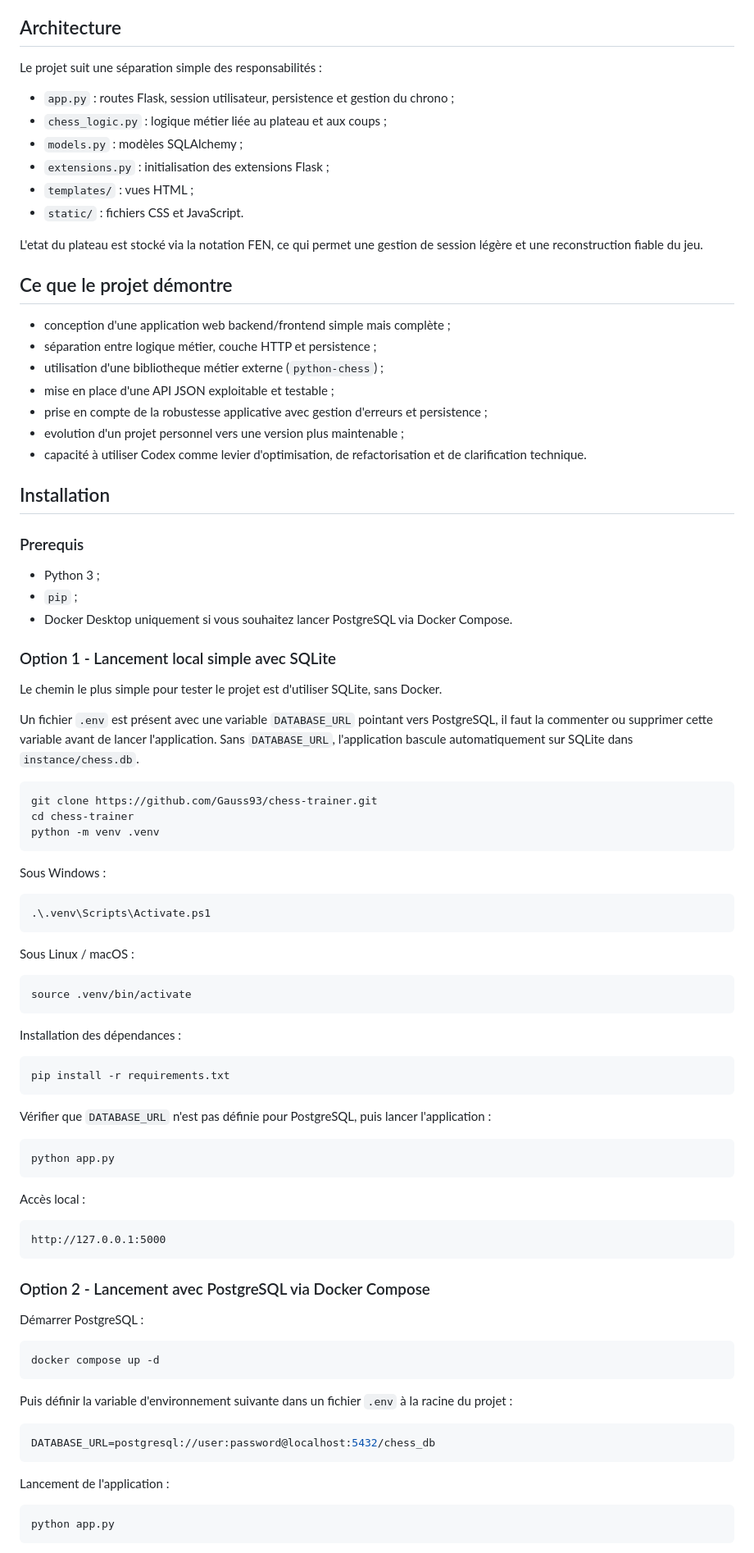
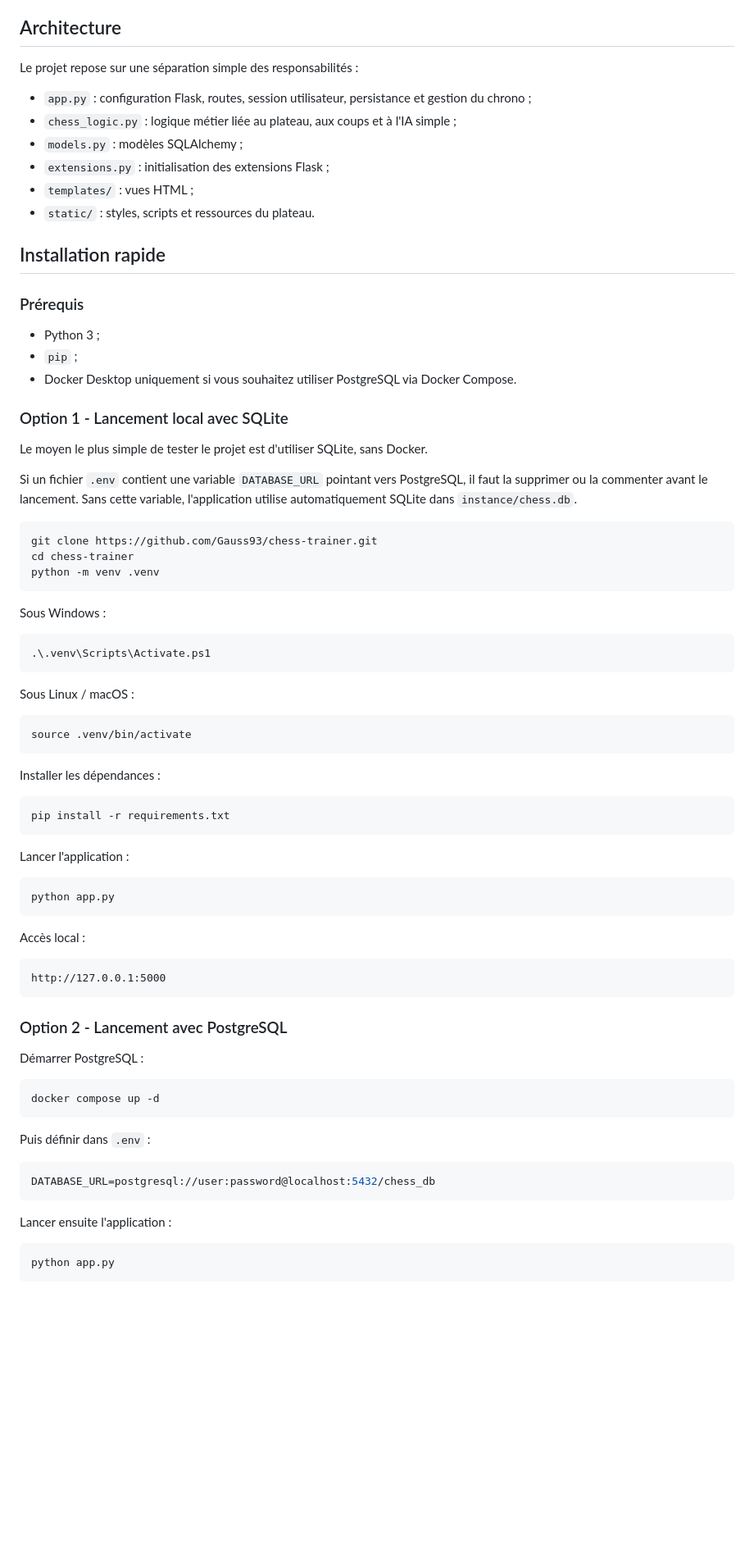
Before and after one commit to Gauss93/Chess-trainer, a Markdown page: README.md, the part around the change printed below. Shown: that part at 82% size. Drawn GitHub-style; blank space fills up the shorter version.

````diff
--- a/README.md
+++ b/README.md
@@ -47,40 +59,28 @@ L'objectif est de rendre visible à la fois :
 
 ## Architecture
 
-Le projet suit une séparation simple des responsabilités :
+Le projet repose sur une séparation simple des responsabilités :
 
-- `app.py` : routes Flask, session utilisateur, persistence et gestion du chrono ;
-- `chess_logic.py` : logique métier liée au plateau et aux coups ;
+- `app.py` : configuration Flask, routes, session utilisateur, persistance et gestion du chrono ;
+- `chess_logic.py` : logique métier liée au plateau, aux coups et à l'IA simple ;
 - `models.py` : modèles SQLAlchemy ;
 - `extensions.py` : initialisation des extensions Flask ;
 - `templates/` : vues HTML ;
-- `static/` : fichiers CSS et JavaScript.
+- `static/` : styles, scripts et ressources du plateau.
 
-L'etat du plateau est stocké via la notation FEN, ce qui permet une gestion de session légère et une reconstruction fiable du jeu.
+## Installation rapide
 
-## Ce que le projet démontre
-
-- conception d'une application web backend/frontend simple mais complète ;
-- séparation entre logique métier, couche HTTP et persistence ;
-- utilisation d'une bibliotheque métier externe (`python-chess`) ;
-- mise en place d'une API JSON exploitable et testable ;
-- prise en compte de la robustesse applicative avec gestion d'erreurs et persistence ;
-- evolution d'un projet personnel vers une version plus maintenable ;
-- capacité à utiliser Codex comme levier d'optimisation, de refactorisation et de clarification technique.
-
-## Installation
-
-### Prerequis
+### Prérequis
 
 - Python 3 ;
 - `pip` ;
-- Docker Desktop uniquement si vous souhaitez lancer PostgreSQL via Docker Compose.
+- Docker Desktop uniquement si vous souhaitez utiliser PostgreSQL via Docker Compose.
 
-### Option 1 - Lancement local simple avec SQLite
+### Option 1 - Lancement local avec SQLite
 
-Le chemin le plus simple pour tester le projet est d'utiliser SQLite, sans Docker.
+Le moyen le plus simple de tester le projet est d'utiliser SQLite, sans Docker.
 
-Un fichier `.env` est présent avec une variable `DATABASE_URL` pointant vers PostgreSQL, il faut la commenter ou supprimer cette variable avant de lancer l'application. Sans `DATABASE_URL`, l'application bascule automatiquement sur SQLite dans `instance/chess.db`.
+Si un fichier `.env` contient une variable `DATABASE_URL` pointant vers PostgreSQL, il faut la supprimer ou la commenter avant le lancement. Sans cette variable, l'application utilise automatiquement SQLite dans `instance/chess.db`.
 
 ```bash
 git clone https://github.com/Gauss93/chess-trainer.git
@@ -100,13 +100,13 @@ Sous Linux / macOS :
 source .venv/bin/activate
 ```
 
-Installation des dépendances :
+Installer les dépendances :
 
 ```bash
 pip install -r requirements.txt
 ```
 
-Vérifier que `DATABASE_URL` n'est pas définie pour PostgreSQL, puis lancer l'application :
+Lancer l'application :
 
 ```bash
 python app.py
@@ -118,7 +118,7 @@ Accès local :
 http://127.0.0.1:5000
 ```
 
-### Option 2 - Lancement avec PostgreSQL via Docker Compose
+### Option 2 - Lancement avec PostgreSQL
 
 Démarrer PostgreSQL :
 
@@ -126,13 +126,13 @@ Démarrer PostgreSQL :
 docker compose up -d
 ```
 
-Puis définir la variable d'environnement suivante dans un fichier `.env` à la racine du projet :
+Puis définir dans `.env` :
 
 ```env
 DATABASE_URL=postgresql://user:password@localhost:5432/chess_db
 ```
 
-Lancement de l'application :
+Lancer ensuite l'application :
 
 ```bash
 python app.py
````
Also changed, not shown: other parts of README.md (+32 -30 lines), screenshots/API.png (added), screenshots/interface.png (added), 3 other files.
